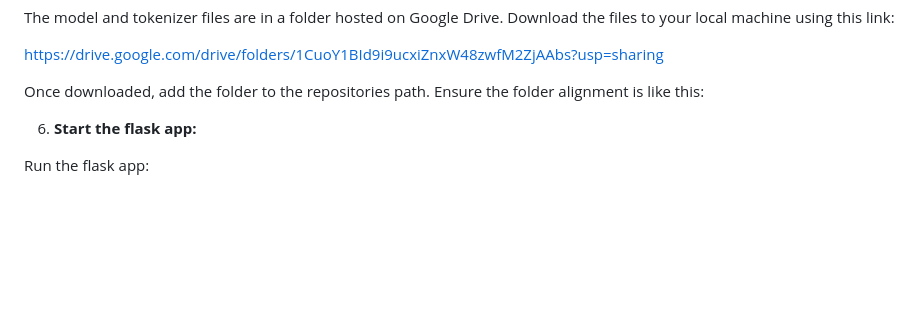
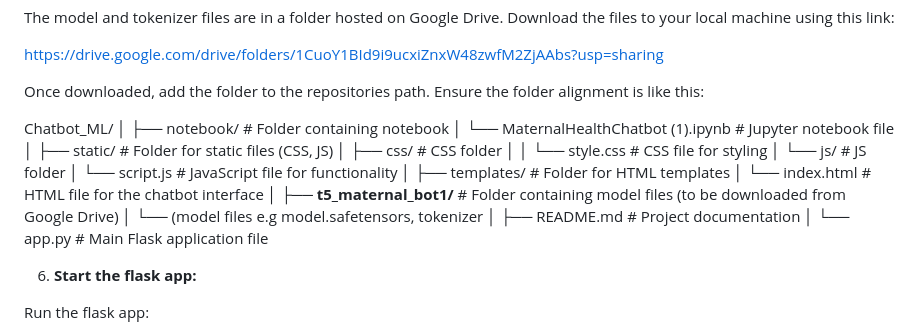
Before and after one commit to k-ganda/Chatbot_ML, a Markdown page: README.md, the part around the change. GitHub-like rendering; blank space fills up the shorter version.

```diff
--- a/README.md
+++ b/README.md
@@ -92,6 +92,28 @@ https://drive.google.com/drive/folders/1CuoY1BId9i9ucxiZnxW48zwfM2ZjAAbs?usp=sha
 
 Once downloaded, add the folder to the repositories path. Ensure the folder alignment is like this:
 
+Chatbot_ML/
+│
+├── notebook/                             # Folder containing notebook
+│   └── MaternalHealthChatbot (1).ipynb   # Jupyter notebook file
+│
+├── static/                               # Folder for static files (CSS, JS)
+│   ├── css/                              # CSS folder
+│   │   └── style.css                     # CSS file for styling
+│   └── js/                               # JS folder
+│       └── script.js                     # JavaScript file for functionality
+│
+├── templates/                            # Folder for HTML templates
+│   └── index.html                        # HTML file for the chatbot interface
+│
+├── **t5_maternal_bot1/**                     # Folder containing model files (to be downloaded from Google Drive)
+│   └── (model files e.g model.safetensors, tokenizer
+│
+├── README.md                             # Project documentation
+│
+└── app.py                                # Main Flask application file
+
+
 
 
 6. **Start the flask app:**
```
